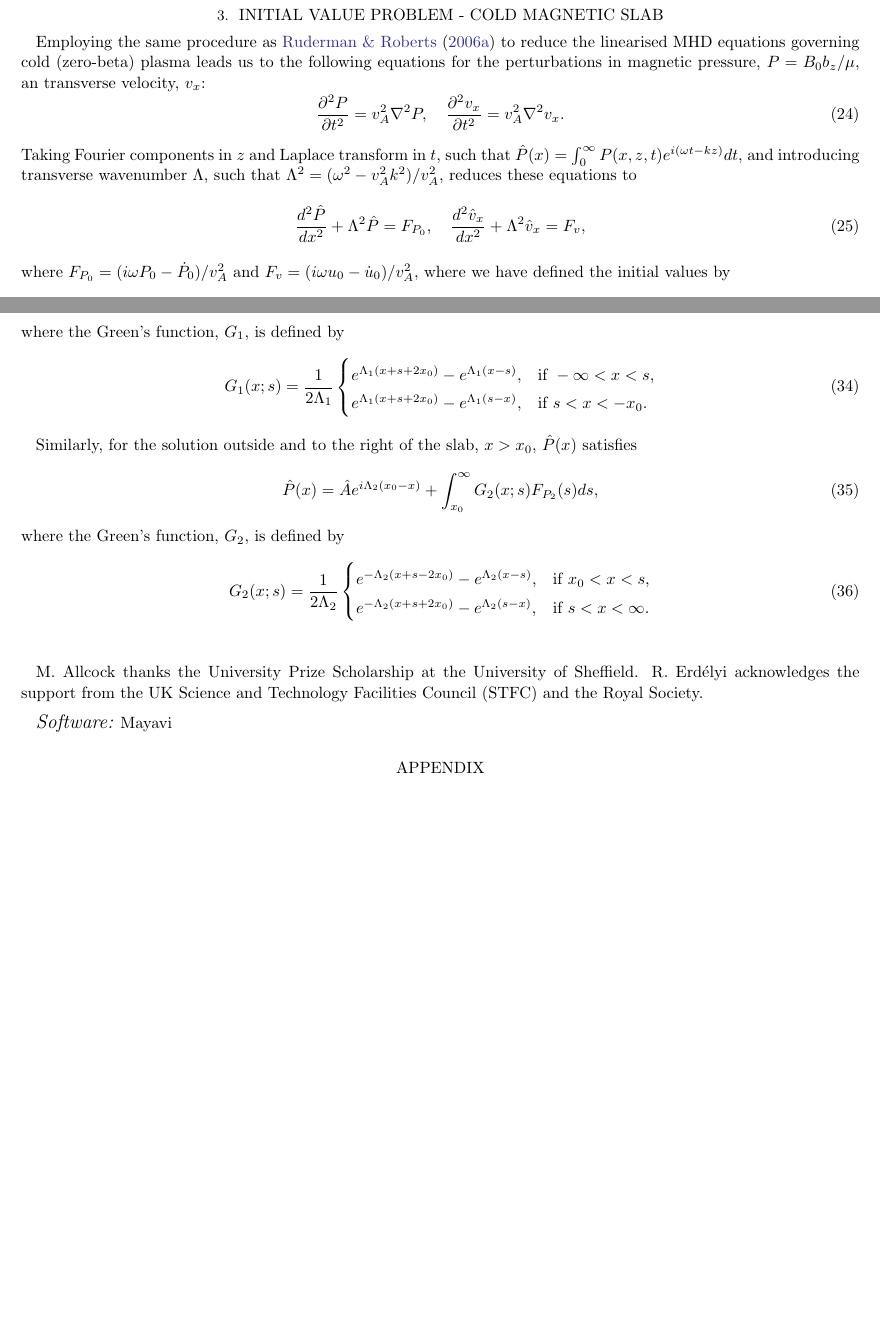
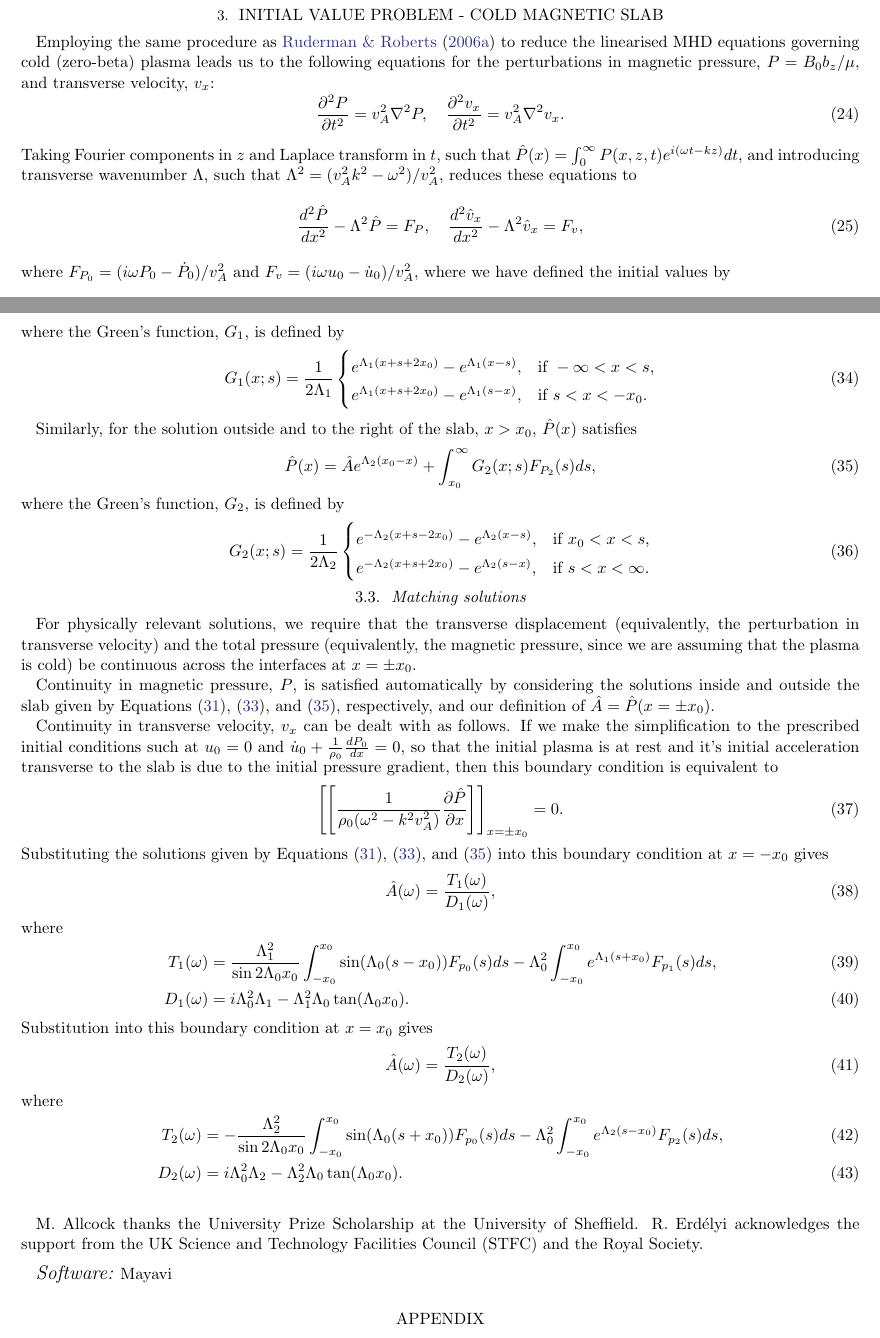
Before and after one commit to Mallcock1/ARTICLE-Asymmetric-slab-IVP, a LaTeX paper (asym-slab-ivp-apj.tex): two parts of pages 4 and 5 of 5 before the commit and two parts of pages 4 and 5 of 6 after it, joined at a grey line, cut so that both start at the same text, the shorter picture padded with empty space. Compiled offline with LaTeX, dvips and Ghostscript.

Commit message:
changed definition of Lambda, found an error, coloured it red

```diff
--- a/asym-slab-ivp-apj.tex
+++ b/asym-slab-ivp-apj.tex
@@ -307,13 +307,13 @@ D_R = (\e_0 + \e_1)(\e_0 + \e_2)e^{4kx_0} - (\e_0 - \e_1)(\e_0 - \e_2).
 
 \section{initial value problem - cold magnetic slab}
 
-Employing the same procedure as \cite{rud_etal06} to reduce the linearised MHD equations governing cold (zero-beta) plasma leads us to the following equations for the perturbations in magnetic pressure, $P = B_0b_z/\mu$, an transverse velocity, $v_x$:
+Employing the same procedure as \cite{rud_etal06} to reduce the linearised MHD equations governing cold (zero-beta) plasma leads us to the following equations for the perturbations in magnetic pressure, $P = B_0b_z/\mu$, and transverse velocity, $v_x$:
 \begin{equation}
 \frac{\partial^2P}{\partial{}t^2} = v_A^2 \nabla^2P, \quad \frac{\partial^2v_x}{\partial{}t^2} = v_A^2 \nabla^2v_x.
 \end{equation}
-Taking Fourier components in $z$ and Laplace transform in $t$, such that $\hat{P}(x) = \int_0^\infty P(x,z,t)e^{i(\omega{}t-kz)} dt$, and introducing transverse wavenumber $\Lambda$, such that $\Lambda^2 = (\omega^2 - v_A^2k^2) / v_A^2$, reduces these equations to
+Taking Fourier components in $z$ and Laplace transform in $t$, such that $\hat{P}(x) = \int_0^\infty P(x,z,t)e^{i(\omega{}t-kz)} dt$, and introducing transverse wavenumber $\Lambda$, such that $\Lambda^2 = (v_A^2k^2 - \omega^2) / v_A^2$, reduces these equations to
 \begin{equation}
-\frac{d^2\hat{P}}{dx^2} + \Lambda^2 \hat{P} = F_{P_0}, \quad \frac{d^2\hat{v}_x}{dx^2} + \Lambda^2 \hat{v}_x = F_v,
+\frac{d^2\hat{P}}{dx^2} - \Lambda^2 \hat{P} = F_P, \quad \frac{d^2\hat{v}_x}{dx^2} - \Lambda^2 \hat{v}_x = F_v,
 \end{equation}
 where $F_{P_0} = (i\omega P_0 - \dot{P}_0) / v_A^2$ and $F_v = (i\omega u_0 - \dot{u}_0) / v_A^2$, where we have defined the initial values by
 \begin{equation}
@@ -369,7 +371,8 @@ e^{\Lambda_1(x+s+2x_0)} - e^{\Lambda_1(s-x)}, & \text{if } s<x<-x_0.
 
 Similarly, for the solution outside and to the right of the slab, $x > x_0$, $\hat{P}(x)$ satisfies
 \begin{equation}
-\hat{P}(x) = \hat{A}e^{i\Lambda_2(x_0-x)} + \int_{x_0}^{\infty} G_2(x;s) F_{P_2}(s) ds,
+\hat{P}(x) = \hat{A}e^{\Lambda_2(x_0-x)} + \int_{x_0}^{\infty} G_2(x;s) F_{P_2}(s) ds,
+\label{P sol 2}
 \end{equation}
 where the Green's function, $G_2$, is defined by
 \begin{equation}
@@ -379,6 +382,36 @@ e^{-\Lambda_2(x+s-2x_0)} - e^{\Lambda_2(x-s)}, & \text{if } x_0<x<s, \\
 e^{-\Lambda_2(x+s+2x_0)} - e^{\Lambda_2(s-x)}, & \text{if } s<x<\infty.
 \end{cases}
 \end{equation}
+
+
+\subsection{Matching solutions}
+For physically relevant solutions, we require that the transverse displacement (equivalently, the perturbation in transverse velocity) and the total pressure (equivalently, the magnetic pressure, since we are assuming that the plasma is cold) be continuous across the interfaces at $x = \pm x_0$.
+
+Continuity in magnetic pressure, $P$, is satisfied automatically by considering the solutions inside and outside the slab given by Equations~\eqref{P sol 0}, \eqref{P sol 1}, and~\eqref{P sol 2}, respectively, and our definition of $\hat{A} = \hat{P}(x=\pm x_0)$.
+
+Continuity in transverse velocity, $v_x$ can be dealt with as follows. If we make the simplification to the prescribed initial conditions such at $u_0 = 0$ and $\dot{u}_0 + \frac{1}{\rho_0}\frac{dP_0}{dx} = 0$, so that the initial plasma is at rest and it's initial acceleration transverse to the slab is due to the initial pressure gradient, then this boundary condition is equivalent to
+\begin{equation}
+\left[ \left[ \frac{1}{\rho_0(\omega^2 - k^2v_A^2)} \frac{\partial \hat{P}}{\partial x} \right] \right]_{x=\pm x_0} = 0.
+\end{equation}
+Substituting the solutions given by Equations~\eqref{P sol 0}, \eqref{P sol 1}, and~\eqref{P sol 2} into this boundary condition at $x=-x_0$ gives
+\begin{equation}
+\hat{A}(\omega) = \frac{T_1(\omega)}{D_1(\omega)},
+\end{equation}
+where
+\begin{align}
+T_1(\omega) & = \frac{\Lambda_1^2}{\sin{2\Lambda_0x_0}} \int_{-x_0}^{x_0} \sin(\Lambda_0(s - x_0)) F_{p_0}(s) ds - \Lambda_0^2 \int_{-x_0}^{x_0} e^{\Lambda_1(s+x_0)} F_{p_1}(s) ds, \\
+D_1(\omega) & = i\Lambda_0^2\Lambda_1 - \Lambda_1^2\Lambda_0\tan(\Lambda_0x_0).
+\end{align}
+Substitution into this boundary condition at $x=x_0$ gives
+\begin{equation}
+\hat{A}(\omega) = \frac{T_2(\omega)}{D_2(\omega)},
+\end{equation}
+where
+\begin{align}
+T_2(\omega) & = - \frac{\Lambda_2^2}{\sin{2\Lambda_0x_0}} \int_{-x_0}^{x_0} \sin(\Lambda_0(s + x_0)) F_{p_0}(s) ds - \Lambda_0^2 \int_{-x_0}^{x_0} e^{\Lambda_2(s - x_0)} F_{p_2}(s) ds, \\
+D_2(\omega) & = i\Lambda_0^2\Lambda_2 - \Lambda_2^2\Lambda_0\tan(\Lambda_0x_0).
+\end{align}
+
 
 %Consider an equilibrium plasma with magnetic field $B_0(x)\mathbf{\hat{z}}$, density $\rho_0(x)$, and pressure $p_0(x)$, without gravity. In the absence of structuring in the $z$-direction and considering perturbations in the $(x,z)$-plane only, we can take Fourier components for velocity and other parameters like $\mathbf{v}(\mathbf{x},t) = \mathbf{\hat{v}}(x)e^{i(kz + ly - \omega t)}$. The velocity perturbation amplitude in the inhomogeneous direction of an ideal plasma is given by
 
```
Also changed, not shown: asym-slab-ivp-apj.pdf, asym-slab-ivp-apj.tex (22 more changed lines), 3 other files.
